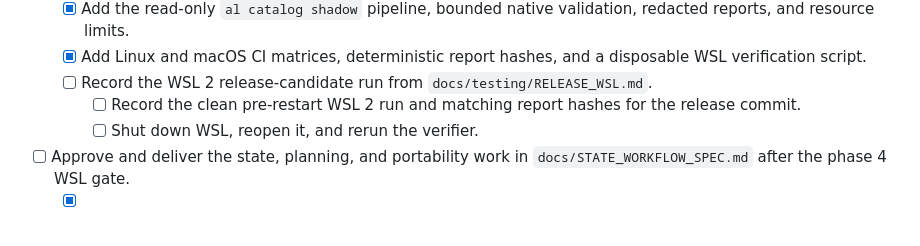
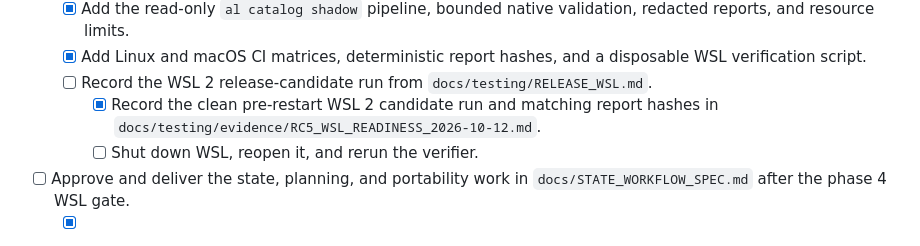
Before and after one commit to alderon07/al, a Markdown page: TODO.md, the part around the change. Drawn GitHub-style.

Commit message:
docs(release): record RC5 WSL validation and pending host gates

```diff
--- a/TODO.md
+++ b/TODO.md
@@ -155,7 +155,7 @@ This roadmap tracks user problems. A checkbox closes only after the feature has
   - [x] Add the read-only `al catalog shadow` pipeline, bounded native validation, redacted reports, and resource limits.
   - [x] Add Linux and macOS CI matrices, deterministic report hashes, and a disposable WSL verification script.
   - [ ] Record the WSL 2 release-candidate run from `docs/testing/RELEASE_WSL.md`.
-    - [ ] Record the clean pre-restart WSL 2 run and matching report hashes for the release commit.
+    - [x] Record the clean pre-restart WSL 2 candidate run and matching report hashes in `docs/testing/evidence/RC5_WSL_READINESS_2026-10-12.md`.
     - [ ] Shut down WSL, reopen it, and rerun the verifier.
 - [ ] Approve and deliver the state, planning, and portability work in `docs/STATE_WORKFLOW_SPEC.md` after the phase 4 WSL gate.
   - [x] Add the observational status and shared operation-plan foundation.
```
Also changed, not shown: docs/testing/RC5_COORDINATION.md (added, +37 -0 lines), 1 other file.
